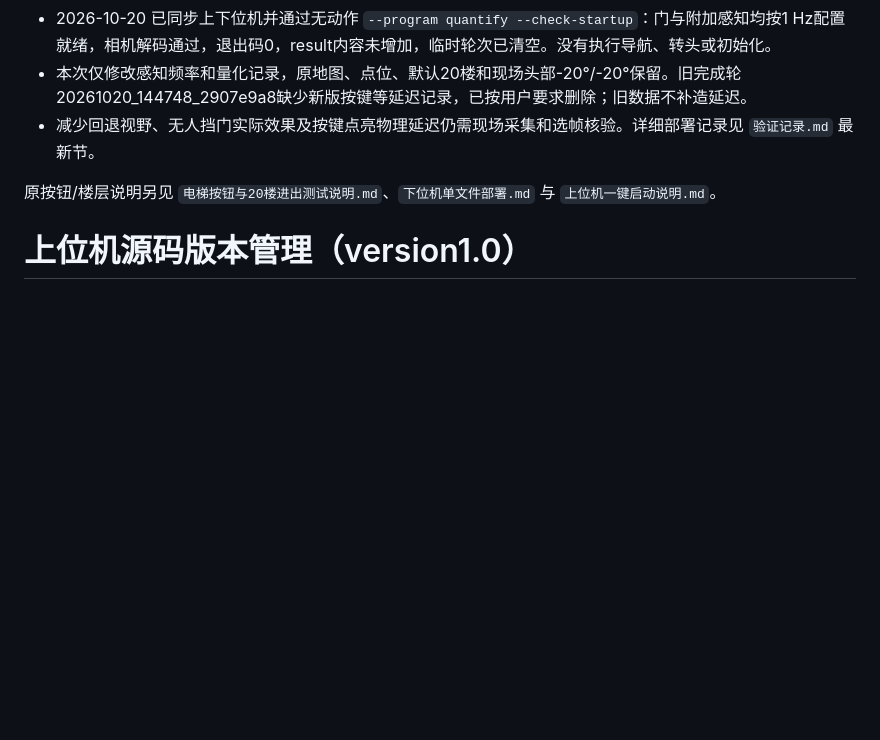
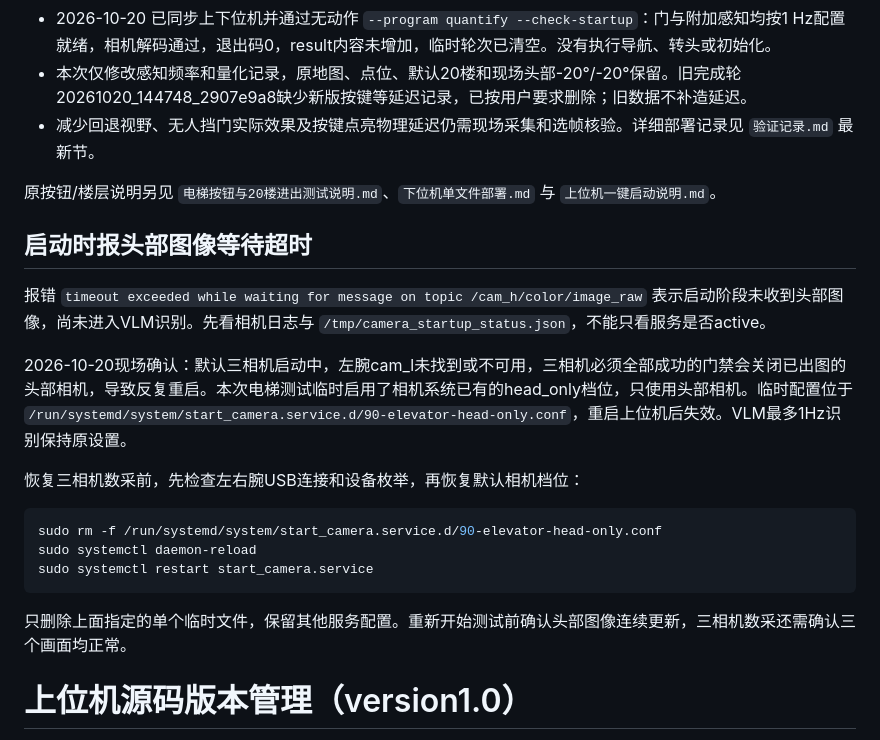
Before and after one commit to wen418/book_project_vlm, a Markdown page: elevator_button_floor_demo/README.md, the part around the change. Rendered like a GitHub page; blank space fills up the shorter version.

Commit message:
docs: record head-camera recovery and restore procedure

````diff
--- a/elevator_button_floor_demo/README.md
+++ b/elevator_button_floor_demo/README.md
@@ -230,6 +230,22 @@ result/北京时间_随机编号/
 - 减少回退视野、无人挡门实际效果及按键点亮物理延迟仍需现场采集和选帧核验。详细部署记录见 `验证记录.md` 最新节。
 
 原按钮/楼层说明另见 `电梯按钮与20楼进出测试说明.md`、`下位机单文件部署.md` 与 `上位机一键启动说明.md`。
+## 启动时报头部图像等待超时
+
+报错 `timeout exceeded while waiting for message on topic /cam_h/color/image_raw` 表示启动阶段未收到头部图像，尚未进入VLM识别。先看相机日志与 `/tmp/camera_startup_status.json`，不能只看服务是否active。
+
+2026-10-20现场确认：默认三相机启动中，左腕cam_l未找到或不可用，三相机必须全部成功的门禁会关闭已出图的头部相机，导致反复重启。本次电梯测试临时启用了相机系统已有的head_only档位，只使用头部相机。临时配置位于 `/run/systemd/system/start_camera.service.d/90-elevator-head-only.conf`，重启上位机后失效。VLM最多1Hz识别保持原设置。
+
+恢复三相机数采前，先检查左右腕USB连接和设备枚举，再恢复默认相机档位：
+
+```bash
+sudo rm -f /run/systemd/system/start_camera.service.d/90-elevator-head-only.conf
+sudo systemctl daemon-reload
+sudo systemctl restart start_camera.service
+```
+
+只删除上面指定的单个临时文件，保留其他服务配置。重新开始测试前确认头部图像连续更新，三相机数采还需确认三个画面均正常。
+
 # 上位机源码版本管理（version1.0）
 
 上位机统一仓库根目录为 `/media/data/vlm`，远程为 `https://github.com/wen418/book_project_vlm.git`，主分支 `main`，首个发布标签 `version1.0`。本目录与 `Demo_kuavo_vlm_api` 一键目录、`Demo_vlm2_kuavo_api` 门感知目录由同一个 Git 仓库管理，原启动路径保留。
````
Also changed, not shown: Demo_vlm2_kuavo_api/最近工作交接_2026-10-19.md (+11 -1 lines).
